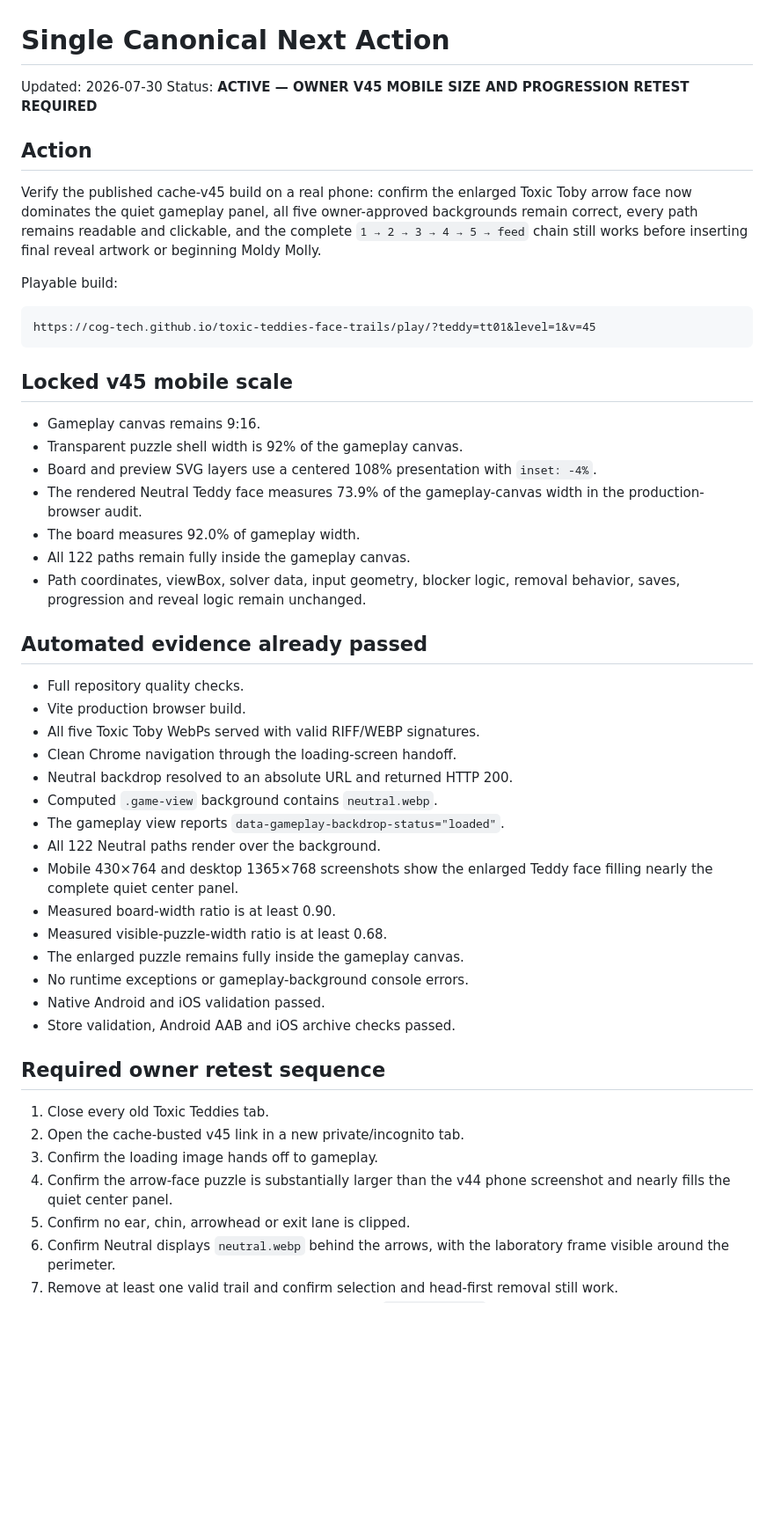
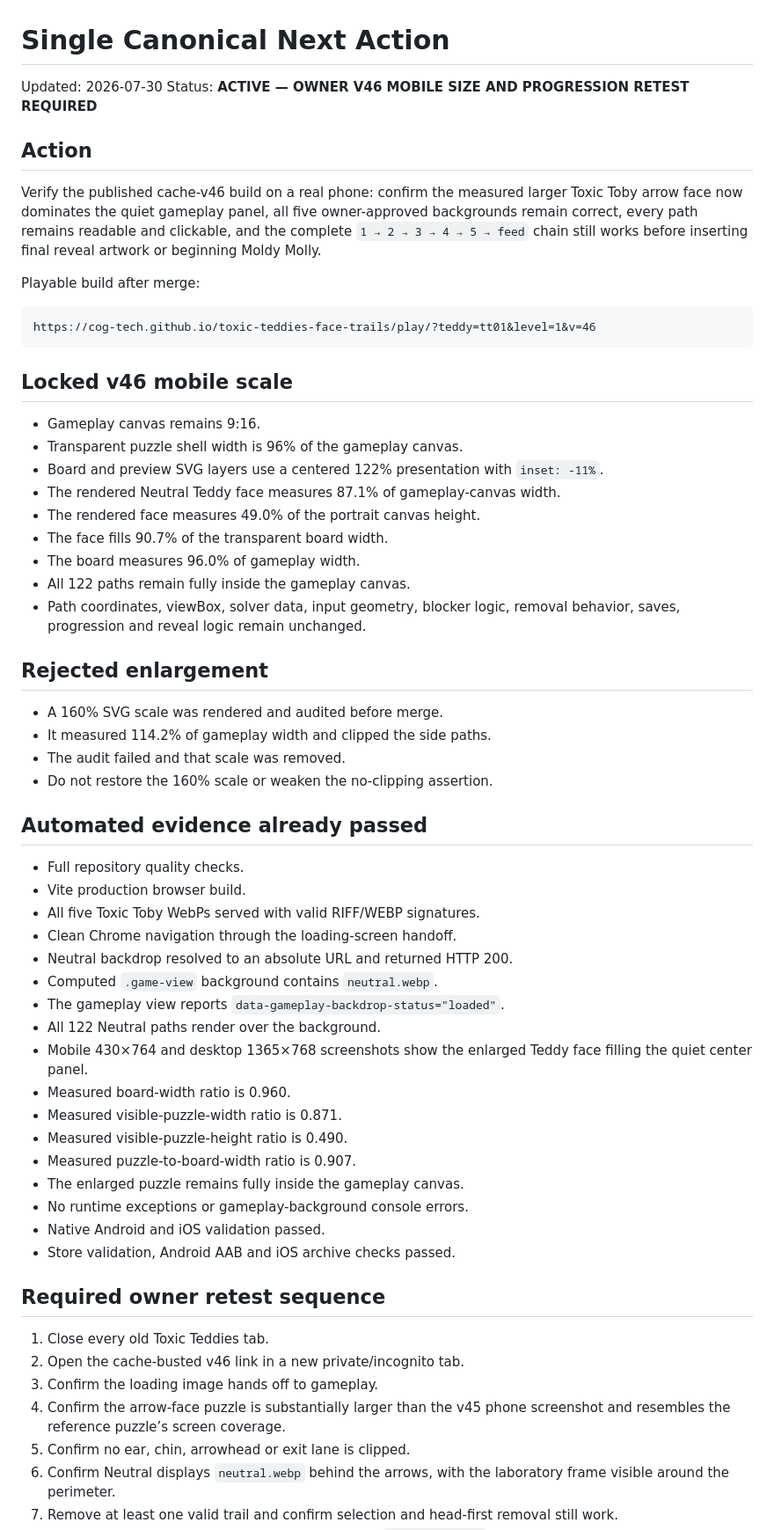
Before and after one commit to COG-tech/toxic-teddies-face-trails, a Markdown page: docs/second-brain/NEXT_ACTION.md, the part around one of its changes. Shown at 88% size. Rendered like a GitHub page; blank space fills up the shorter version.

Commit message:
Set the canonical v46 measured mobile-size retest

````diff
--- a/docs/second-brain/NEXT_ACTION.md
+++ b/docs/second-brain/NEXT_ACTION.md
@@ -1,27 +1,36 @@
 # Single Canonical Next Action
 
 Updated: 2026-07-30
-Status: **ACTIVE — OWNER V45 MOBILE SIZE AND PROGRESSION RETEST REQUIRED**
+Status: **ACTIVE — OWNER V46 MOBILE SIZE AND PROGRESSION RETEST REQUIRED**
 
 ## Action
 
-Verify the published cache-v45 build on a real phone: confirm the enlarged Toxic Toby arrow face now dominates the quiet gameplay panel, all five owner-approved backgrounds remain correct, every path remains readable and clickable, and the complete `1 → 2 → 3 → 4 → 5 → feed` chain still works before inserting final reveal artwork or beginning Moldy Molly.
+Verify the published cache-v46 build on a real phone: confirm the measured larger Toxic Toby arrow face now dominates the quiet gameplay panel, all five owner-approved backgrounds remain correct, every path remains readable and clickable, and the complete `1 → 2 → 3 → 4 → 5 → feed` chain still works before inserting final reveal artwork or beginning Moldy Molly.
 
-Playable build:
+Playable build after merge:
 
 ```text
-https://cog-tech.github.io/toxic-teddies-face-trails/play/?teddy=tt01&level=1&v=45
+https://cog-tech.github.io/toxic-teddies-face-trails/play/?teddy=tt01&level=1&v=46
 ```
 
-## Locked v45 mobile scale
+## Locked v46 mobile scale
 
 - Gameplay canvas remains 9:16.
-- Transparent puzzle shell width is 92% of the gameplay canvas.
-- Board and preview SVG layers use a centered 108% presentation with `inset: -4%`.
-- The rendered Neutral Teddy face measures 73.9% of the gameplay-canvas width in the production-browser audit.
-- The board measures 92.0% of gameplay width.
+- Transparent puzzle shell width is 96% of the gameplay canvas.
+- Board and preview SVG layers use a centered 122% presentation with `inset: -11%`.
+- The rendered Neutral Teddy face measures 87.1% of gameplay-canvas width.
+- The rendered face measures 49.0% of the portrait canvas height.
+- The face fills 90.7% of the transparent board width.
+- The board measures 96.0% of gameplay width.
 - All 122 paths remain fully inside the gameplay canvas.
 - Path coordinates, viewBox, solver data, input geometry, blocker logic, removal behavior, saves, progression and reveal logic remain unchanged.
+
+## Rejected enlargement
+
+- A 160% SVG scale was rendered and audited before merge.
+- It measured 114.2% of gameplay width and clipped the side paths.
+- The audit failed and that scale was removed.
+- Do not restore the 160% scale or weaken the no-clipping assertion.
 
 ## Automated evidence already passed
 
@@ -33,9 +42,11 @@ https://cog-tech.github.io/toxic-teddies-face-trails/play/?teddy=tt01&level=1&v=
 - Computed `.game-view` background contains `neutral.webp`.
 - The gameplay view reports `data-gameplay-backdrop-status="loaded"`.
 - All 122 Neutral paths render over the background.
-- Mobile 430×764 and desktop 1365×768 screenshots show the enlarged Teddy face filling nearly the complete quiet center panel.
-- Measured board-width ratio is at least 0.90.
-- Measured visible-puzzle-width ratio is at least 0.68.
+- Mobile 430×764 and desktop 1365×768 screenshots show the enlarged Teddy face filling the quiet center panel.
+- Measured board-width ratio is 0.960.
+- Measured visible-puzzle-width ratio is 0.871.
+- Measured visible-puzzle-height ratio is 0.490.
+- Measured puzzle-to-board-width ratio is 0.907.
 - The enlarged puzzle remains fully inside the gameplay canvas.
 - No runtime exceptions or gameplay-background console errors.
 - Native Android and iOS validation passed.
@@ -44,9 +55,9 @@ https://cog-tech.github.io/toxic-teddies-face-trails/play/?teddy=tt01&level=1&v=
 ## Required owner retest sequence
 
 1. Close every old Toxic Teddies tab.
-2. Open the cache-busted v45 link in a new private/incognito tab.
+2. Open the cache-busted v46 link in a new private/incognito tab.
 3. Confirm the loading image hands off to gameplay.
-4. Confirm the arrow-face puzzle is substantially larger than the v44 phone screenshot and nearly fills the quiet center panel.
+4. Confirm the arrow-face puzzle is substantially larger than the v45 phone screenshot and resembles the reference puzzle’s screen coverage.
 5. Confirm no ear, chin, arrowhead or exit lane is clipped.
 6. Confirm Neutral displays `neutral.webp` behind the arrows, with the laboratory frame visible around the perimeter.
 7. Remove at least one valid trail and confirm selection and head-first removal still work.
````
Also changed, not shown: other parts of docs/second-brain/NEXT_ACTION.md (+4 -4 lines).
